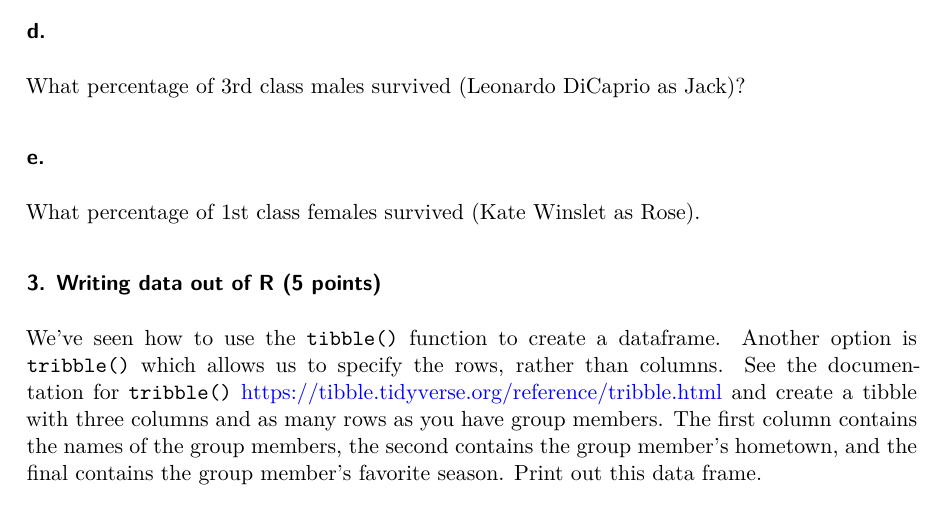
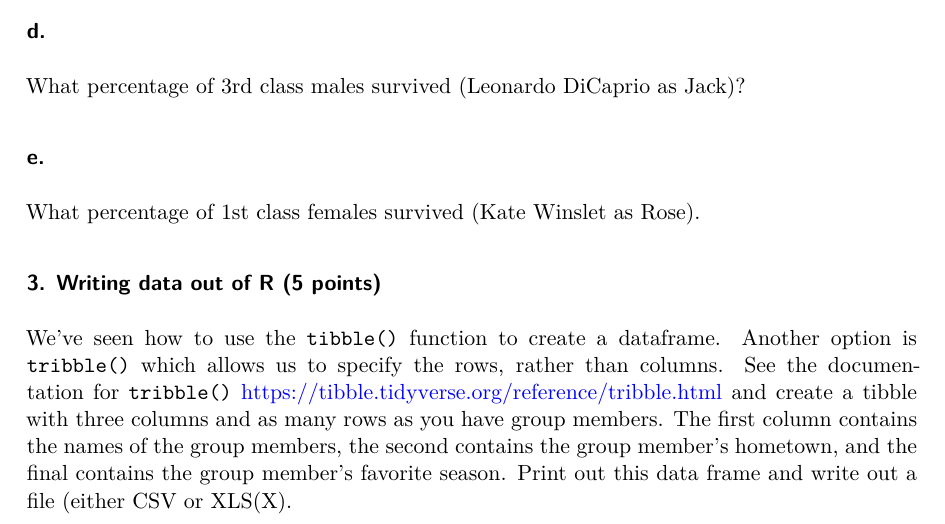
Before and after one commit to stat408/Lab2, a Quarto document (Lab2_2024.qmd): part of page 2 of 2, cut so that both start at the same text. The pictures show the output file Lab2_2024.pdf that the author committed with the source.

Commit message:
Add files via upload
modified Q3

````diff
--- a/Lab2_2024.qmd
+++ b/Lab2_2024.qmd
@@ -1,7 +1,7 @@
 ---
 title: "Lab 2"
 format: pdf
-editor: visual
+editor: source
 ---
 
 ## Lab Overview
@@ -29,29 +29,30 @@ titanic
   facet_wrap(Sex~.)
 ```
 
-
 ### 2. Data Structures / Subsetting (5 points)
 
 Use in line R code to answer these questions with complete sentences. As an example you can call r variables using backticks, then r, then your r command. For example to print the current time, we can use `Sys.time()` so that it is currently `r Sys.time()`.
 
 ### a.
+
 How old is the 747th passenger in the dataset?
 
 ### b.
+
 How old is the oldest passenger in the dataset?
 
 ### c.
 
 Who is the oldest passenger in the dataset?
 
+### d.
 
-### d.
 What percentage of 3rd class males survived (Leonardo DiCaprio as Jack)?
 
+### e.
 
-### e.
 What percentage of 1st class females survived (Kate Winslet as Rose).
 
 ### 3. Writing data out of R (5 points)
 
-We've seen how to use the `tibble()` function to create a dataframe. Another option is `tribble()` which allows us to specify the rows, rather than columns. See the documentation for `tribble()` [https://tibble.tidyverse.org/reference/tribble.html](https://tibble.tidyverse.org/reference/tribble.html) and create a tibble with three columns and as many rows as you have group members. The first column contains the names of the group members, the second contains the group member's hometown, and the final contains the group member's favorite season. Print out this data frame.
+We've seen how to use the `tibble()` function to create a dataframe. Another option is `tribble()` which allows us to specify the rows, rather than columns. See the documentation for `tribble()` <https://tibble.tidyverse.org/reference/tribble.html> and create a tibble with three columns and as many rows as you have group members. The first column contains the names of the group members, the second contains the group member's hometown, and the final contains the group member's favorite season. Print out this data frame and write out a file (either CSV or XLS(X).
````
Also changed, not shown: Lab2_2024.pdf, Lab2_2024.qmd (2 more changed lines).
